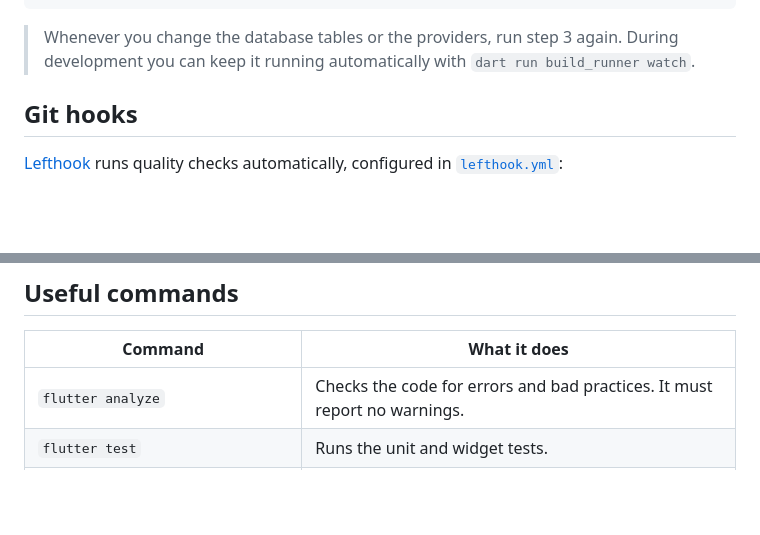
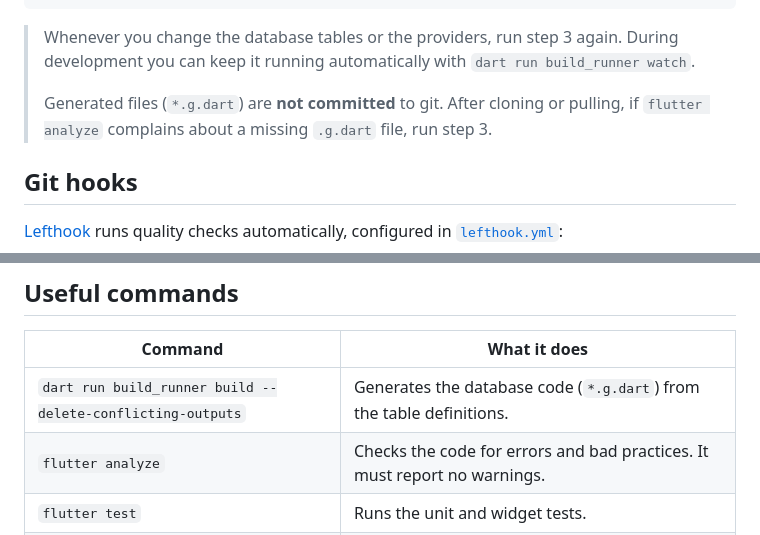
Before and after one commit to ivanalonsoe/EstudiCards, a Markdown page: README.md, 2 parts joined by grey strips. Drawn GitHub-style; blank space fills up the shorter version.

Commit message:
Document database conventions and tick T0.4
Co-Authored-By: Claude Opus 5.5 <noreply@anthropic.com>

```diff
--- a/README.md
+++ b/README.md
@@ -98,6 +98,8 @@ flutter run -d windows     # or: macos, android, ios
 
 > Whenever you change the database tables or the providers, run step 3 again.
 > During development you can keep it running automatically with `dart run build_runner watch`.
+>
+> Generated files (`*.g.dart`) are **not committed** to git. After cloning or pulling, if `flutter analyze` complains about a missing `.g.dart` file, run step 3.
 
 ## Git hooks
 
@@ -134,6 +136,7 @@ lefthook install
 
 | Command | What it does |
 |---|---|
+| `dart run build_runner build --delete-conflicting-outputs` | Generates the database code (`*.g.dart`) from the table definitions. |
 | `flutter analyze` | Checks the code for errors and bad practices. It must report no warnings. |
 | `flutter test` | Runs the unit and widget tests. |
 | `flutter test --coverage` | Same, generating the coverage report in `coverage/lcov.info`. |
```
Also changed, not shown: docs/SPEC.md (+9 -1 lines), docs/TASKS.md (+3 -2 lines).
